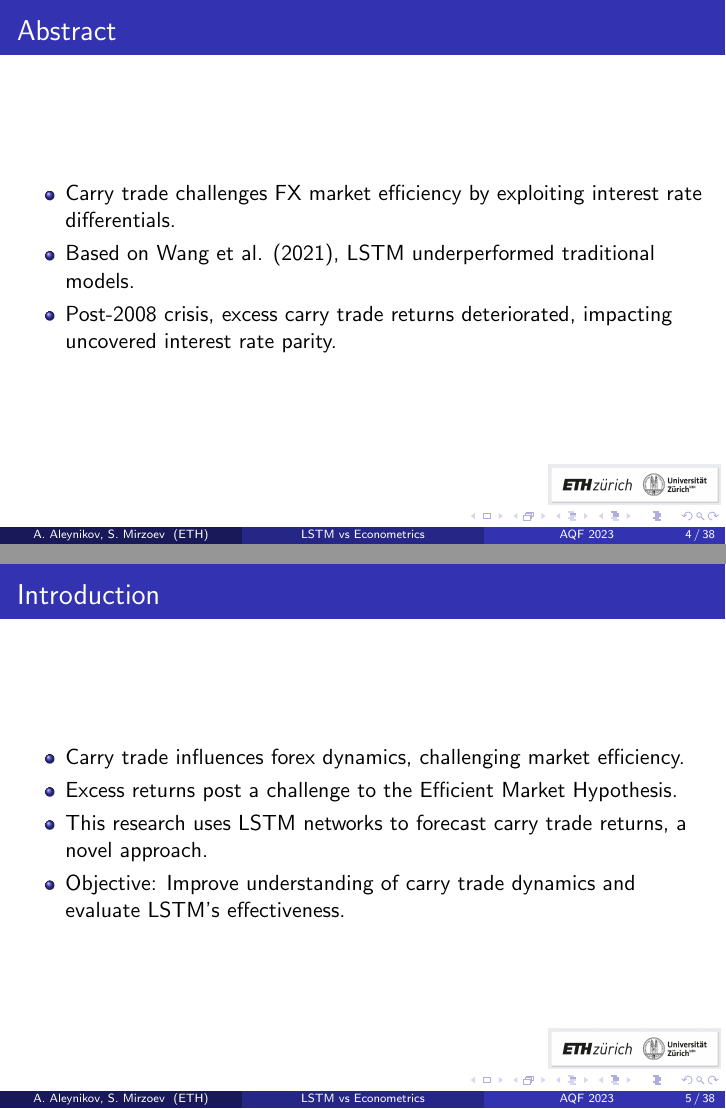
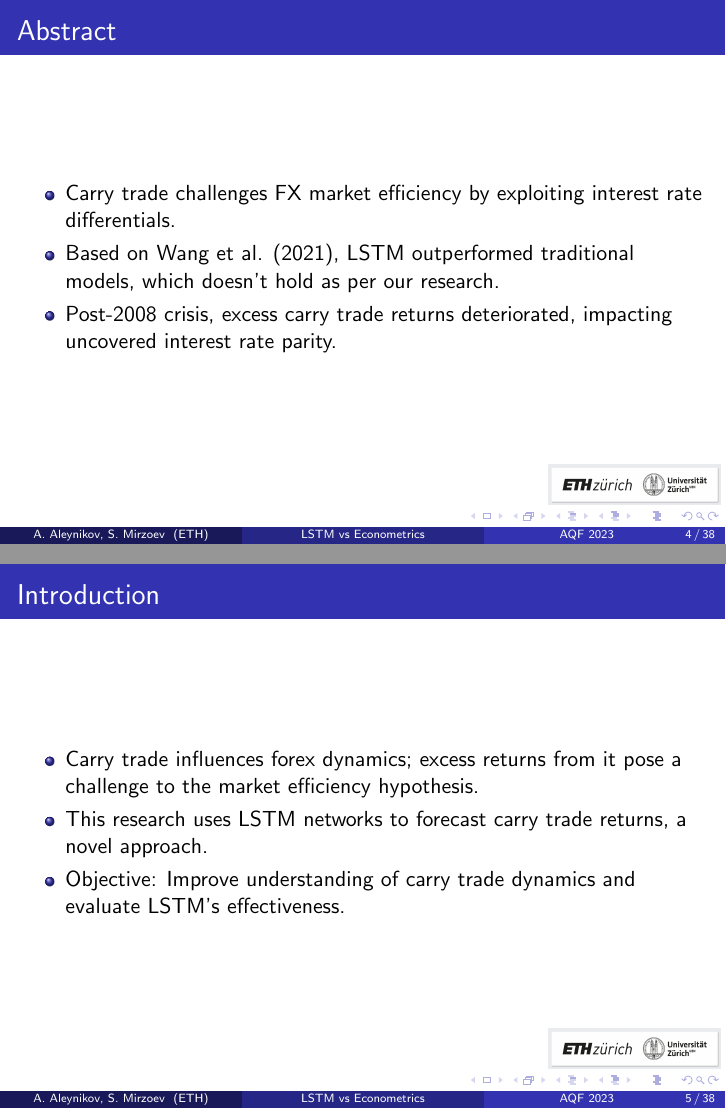
Before and after one commit to Mr-S-Mirzoev/Carried-Away-by-Long-Short-Term-memory, LaTeX slides (presentation.tex): pages 4 and 5 of 39, joined at a grey line. Compiled offline with pdfLaTeX.

Commit message:
Fix the presentation code

```diff
--- a/presentation.tex
+++ b/presentation.tex
@@ -66,15 +66,14 @@
 \begin{frame}{Abstract}
     \begin{itemize}
         \item Carry trade challenges FX market efficiency by exploiting interest rate differentials.
-        \item Based on Wang et al. (2021), LSTM underperformed traditional models.
+        \item Based on Wang et al. (2021), LSTM outperformed traditional models, which doesn't hold as per our research.
         \item Post-2008 crisis, excess carry trade returns deteriorated, impacting uncovered interest rate parity.
     \end{itemize}
 \end{frame}
 
 \begin{frame}{Introduction}
     \begin{itemize}
-        \item Carry trade influences forex dynamics, challenging market efficiency.
-        \item Excess returns post a challenge to the Efficient Market Hypothesis.
+        \item Carry trade influences forex dynamics; excess returns from it pose a challenge to the market efficiency hypothesis.
         \item This research uses LSTM networks to forecast carry trade returns, a novel approach.
         \item Objective: Improve understanding of carry trade dynamics and evaluate LSTM's effectiveness.
     \end{itemize}
```
Also changed, not shown: presentation.tex (4 more changed lines).
